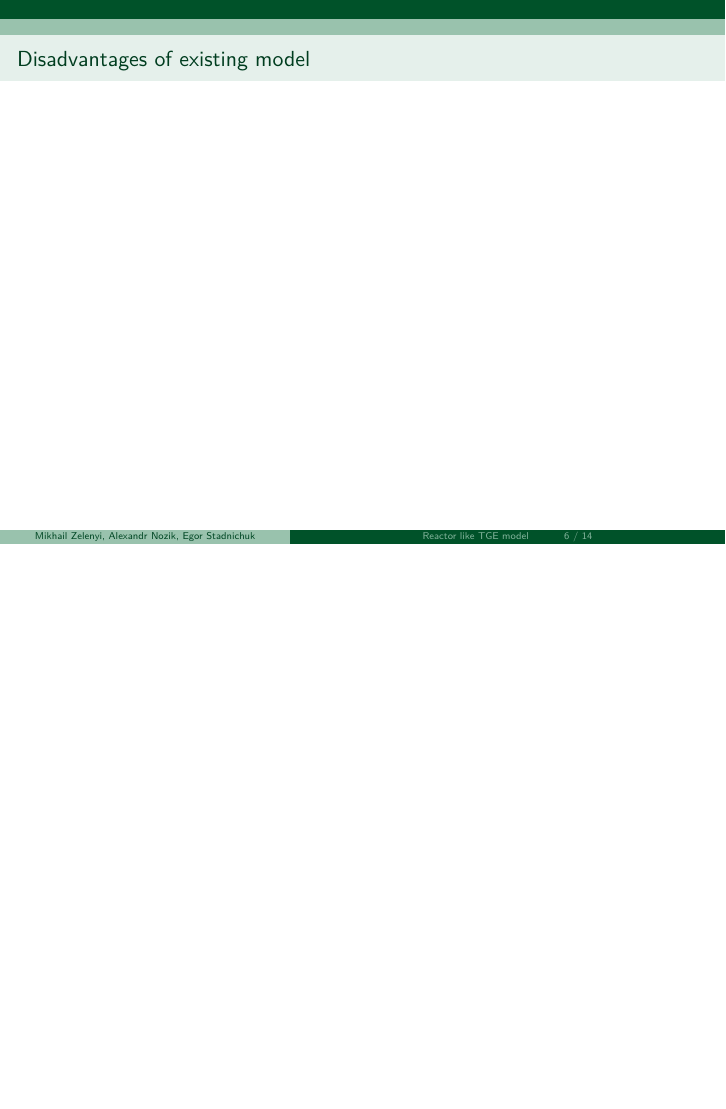
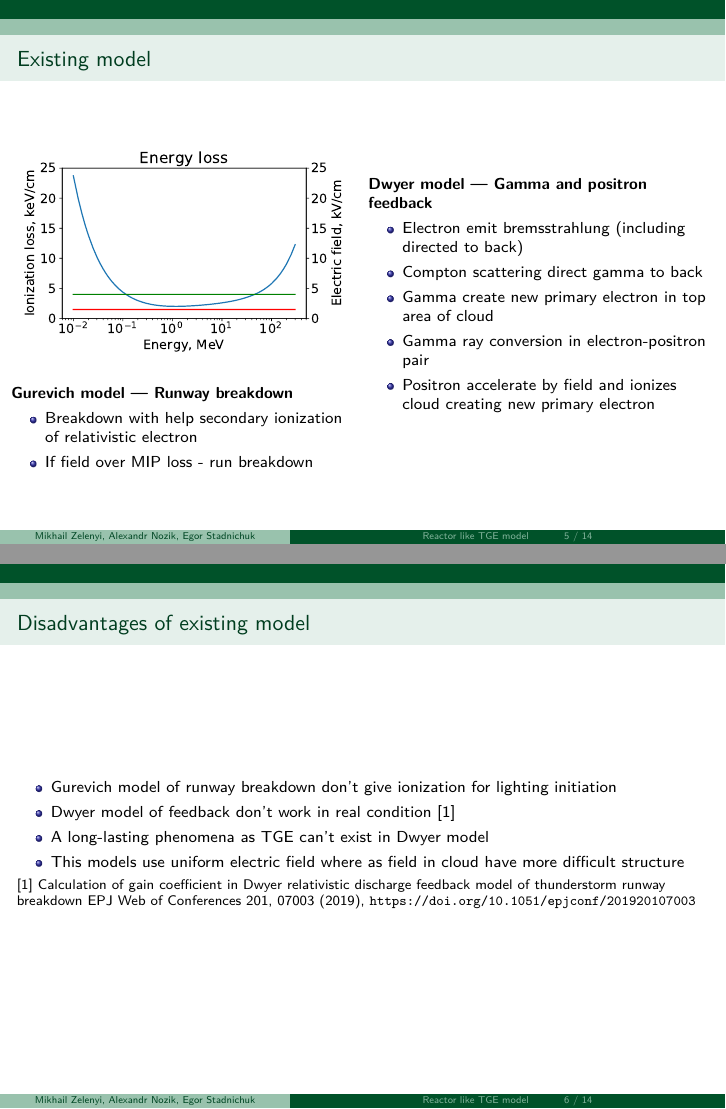
Before and after one commit to Zelenyy/scientific-papers, LaTeX slides (AYSS-2019/presentation/main.tex): page 6 of 14 before the commit and pages 5 and 6 of 14 after it, the two joined at a grey line, the shorter picture padded with empty space. Compiled offline with pdfLaTeX.

Commit message:
ayss-2019

```diff
--- a/AYSS-2019/presentation/main.tex
+++ b/AYSS-2019/presentation/main.tex
@@ -72,6 +72,30 @@
 
 \begin{frame}
 \frametitle{Existing model}
+\begin{columns}
+\begin{column}{0.5\textwidth}
+    \begin{figure}[htb]
+        \centering
+        \includegraphics[width=1\columnwidth]{01_Gurevich.pdf}
+    \end{figure}
+    \textbf{Gurevich model --- Runway breakdown}
+\begin{itemize}
+    \item Breakdown with help secondary ionization of relativistic electron
+    \item If field over MIP loss - run breakdown
+\end{itemize}
+\end{column}
+\begin{column}{0.5\textwidth}
+     \textbf{Dwyer model --- Gamma and positron feedback}
+    \begin{itemize}
+        \item Electron emit bremsstrahlung (including directed to back)
+        \item Compton scattering direct gamma to back
+        \item Gamma create new primary electron in top area of cloud
+        \item Gamma ray conversion in electron-positron pair
+        \item Positron accelerate by field and ionizes cloud creating new primary electron
+
+    \end{itemize}
+\end{column}
+\end{columns}
 
 \end{frame}
 
@@ -79,14 +103,27 @@
 
 \begin{frame}
 \frametitle{Disadvantages of existing model}
+\begin{itemize}
+    \item Gurevich model of runway breakdown don't give ionization for lighting initiation
+    \item Dwyer model of feedback don't work in real condition [1]
+    \item A long-lasting phenomena as TGE  can't exist in Dwyer model
+    \item This models use uniform electric field where as field in cloud have more difficult structure
+\end{itemize}
+\small{[1] Calculation of gain coefficient in Dwyer relativistic discharge feedback model of thunderstorm runway breakdown
+    EPJ Web of Conferences 201, 07003 (2019), \url{https://doi.org/10.1051/epjconf/201920107003}}
+\end{frame}
+
+ % Local background must be enclosed by curly braces for grouping.
+\usebackgroundtemplate{
+    \hspace*{-2cm}\includegraphics[width=1.2\paperwidth]{electric_streams.pdf}
+
+}%
+\begin{frame}
+    \frametitle{Reactor Like TGE model}
+ \centering\includegraphics[width=0.8\paperwidth]{draw.pdf}
 
 \end{frame}
-
-\begin{frame}
-    \frametitle{Reactor Like TGE model}
-
-\end{frame}
-
+\usebackgroundtemplate{}
 \begin{frame}
 \frametitle{Reactor Like TGE model}
 
```
Also changed, not shown: AYSS-2019/presentation/figures/01_Gurevich.pdf (added), AYSS-2019/presentation/figures/electric_streams.pdf (added).
